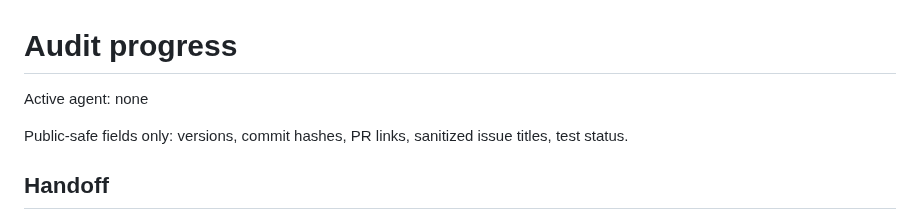
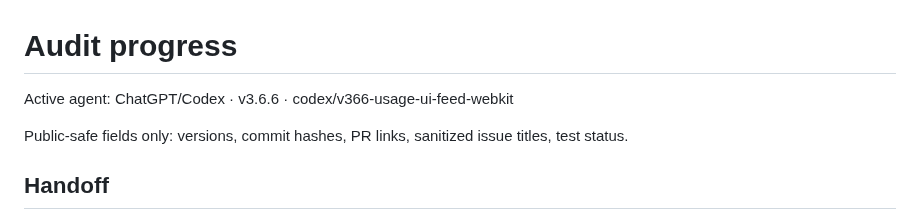
Before and after one commit to load66/bonus-tracker, a Markdown page: docs/AUDIT_PROGRESS.md, the part around the change. Rendered like a GitHub page.

Commit message:
Claim v3.6.6 frontend release verification per AGENTS.md

```diff
--- a/docs/AUDIT_PROGRESS.md
+++ b/docs/AUDIT_PROGRESS.md
@@ -1,6 +1,6 @@
 # Audit progress
 
-Active agent: none
+Active agent: ChatGPT/Codex · v3.6.6 · codex/v366-usage-ui-feed-webkit
 
 Public-safe fields only: versions, commit hashes, PR links, sanitized issue titles, test status.
 
```
